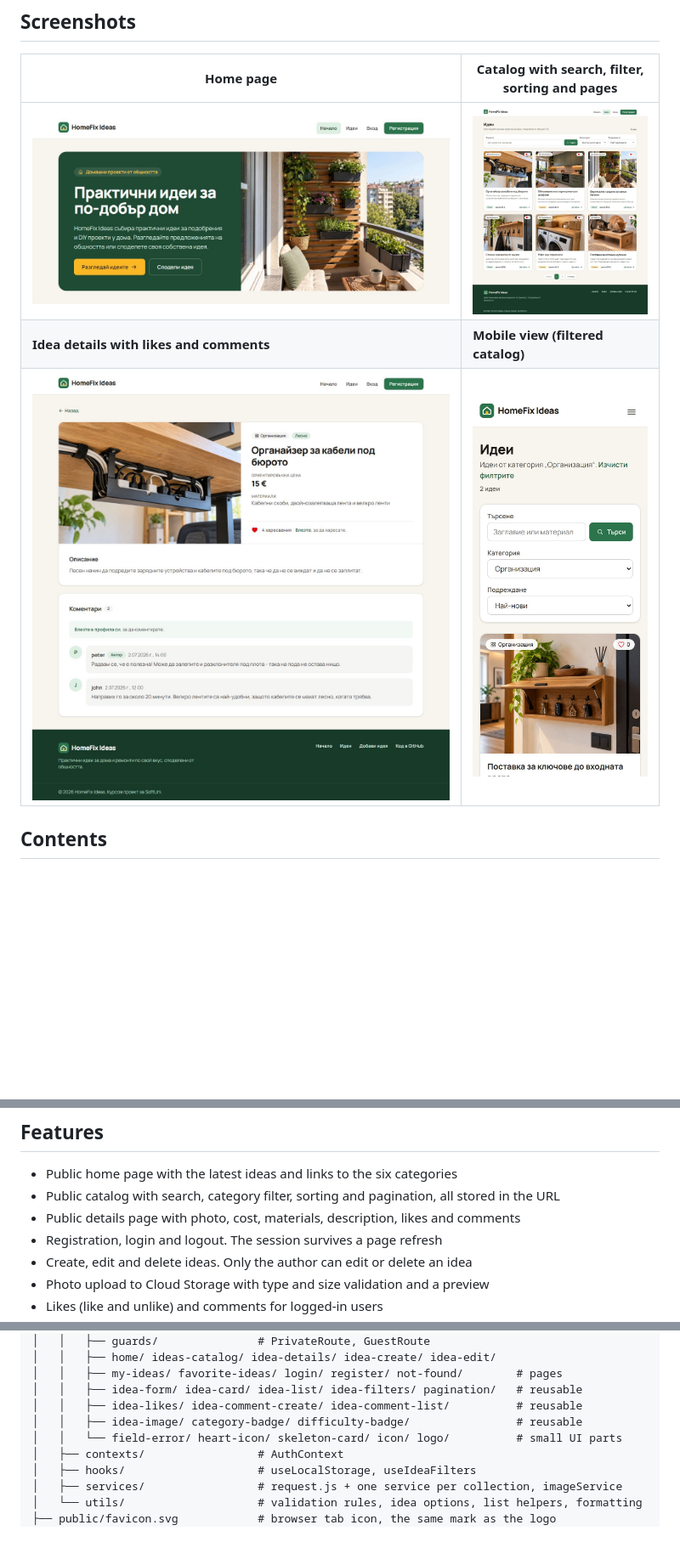
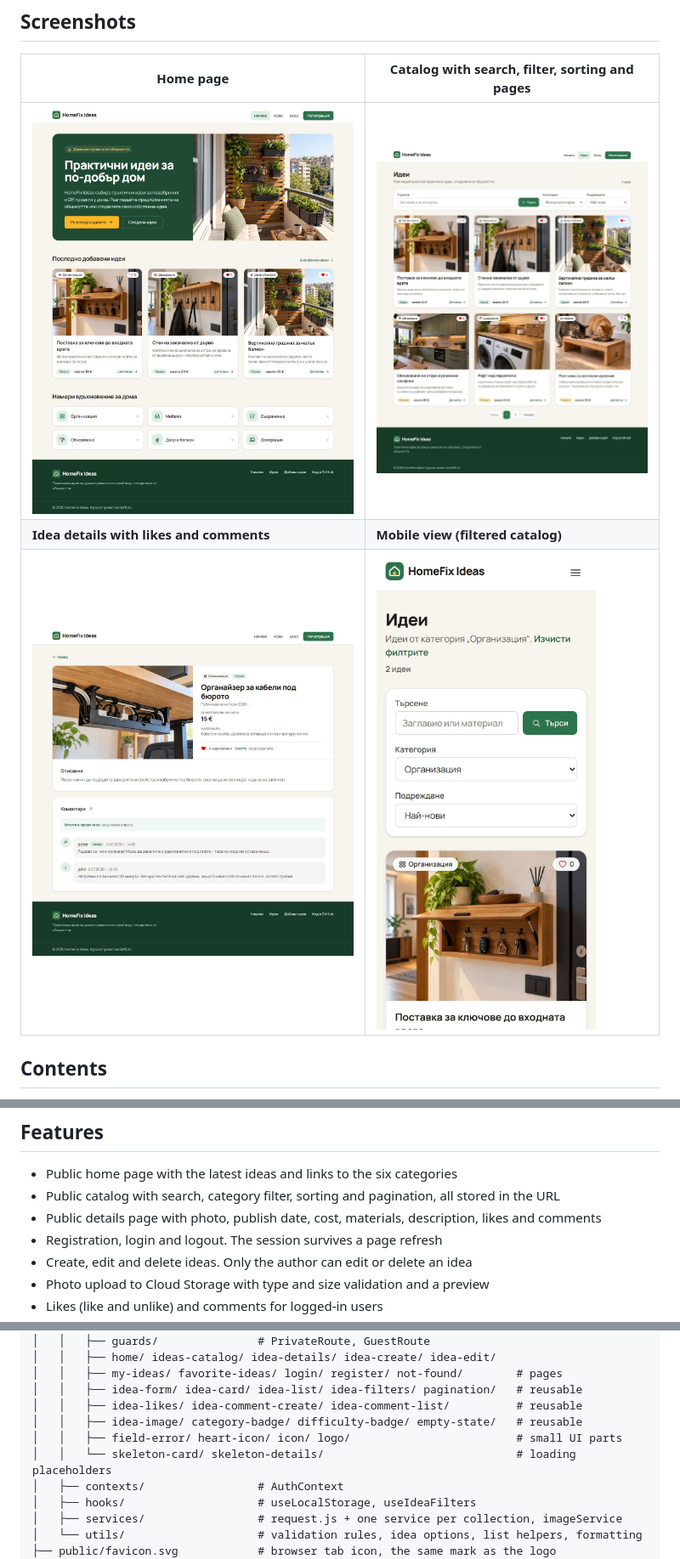
Before and after one commit to ValeriCodeU/homefix-ideas, a Markdown page: README.md, 3 parts joined by grey strips. Shown at 85% size. Rendered like a GitHub page; pictures changed too: docs/screenshots/catalog.jpg, docs/screenshots/details.jpg, docs/screenshots/home.jpg; blank space fills up the shorter version.

Commit message:
Update README and screenshots for the empty states, details and 404

```diff
--- a/README.md
+++ b/README.md
@@ -58,7 +58,7 @@ A short tour that covers the main requirements:
 
 - Public home page with the latest ideas and links to the six categories
 - Public catalog with search, category filter, sorting and pagination, all stored in the URL
-- Public details page with photo, cost, materials, description, likes and comments
+- Public details page with photo, publish date, cost, materials, description, likes and comments
 - Registration, login and logout. The session survives a page refresh
 - Create, edit and delete ideas. Only the author can edit or delete an idea
 - Photo upload to Cloud Storage with type and size validation and a preview
@@ -508,8 +508,9 @@ homefix-ideas/
 │   │   ├── my-ideas/ favorite-ideas/ login/ register/ not-found/        # pages
 │   │   ├── idea-form/ idea-card/ idea-list/ idea-filters/ pagination/   # reusable
 │   │   ├── idea-likes/ idea-comment-create/ idea-comment-list/          # reusable
-│   │   ├── idea-image/ category-badge/ difficulty-badge/                # reusable
-│   │   └── field-error/ heart-icon/ skeleton-card/ icon/ logo/          # small UI parts
+│   │   ├── idea-image/ category-badge/ difficulty-badge/ empty-state/   # reusable
+│   │   ├── field-error/ heart-icon/ icon/ logo/                         # small UI parts
+│   │   └── skeleton-card/ skeleton-details/                             # loading placeholders
 │   ├── contexts/                 # AuthContext
 │   ├── hooks/                    # useLocalStorage, useIdeaFilters
 │   ├── services/                 # request.js + one service per collection, imageService
```
Also changed, not shown: other parts of README.md (+4 -4 lines).
